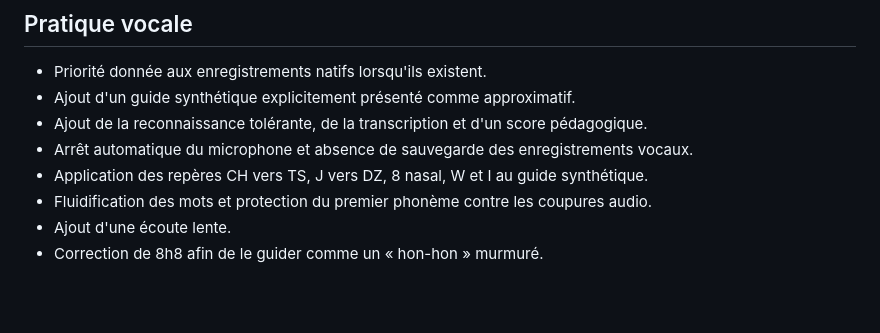
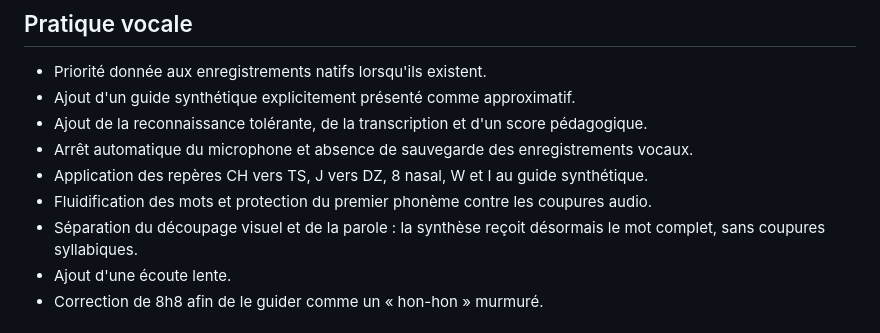
Before and after one commit to houleaki-art/dictionnaire-wolinak, a Markdown page: WORKLOG.md, the part around the change. Drawn GitHub-style; blank space fills up the shorter version.

Commit message:
Documente la synthèse par mots complets
Ajoute au journal la séparation entre le découpage visuel et le rendu parlé.

```diff
--- a/WORKLOG.md
+++ b/WORKLOG.md
@@ -74,6 +74,7 @@ banque de données. Il conserve seulement les grandes étapes du travail.
 - Arrêt automatique du microphone et absence de sauvegarde des enregistrements vocaux.
 - Application des repères CH vers TS, J vers DZ, 8 nasal, W et I au guide synthétique.
 - Fluidification des mots et protection du premier phonème contre les coupures audio.
+- Séparation du découpage visuel et de la parole : la synthèse reçoit désormais le mot complet, sans coupures syllabiques.
 - Ajout d'une écoute lente.
 - Correction de 8h8 afin de le guider comme un « hon-hon » murmuré.
 
```
